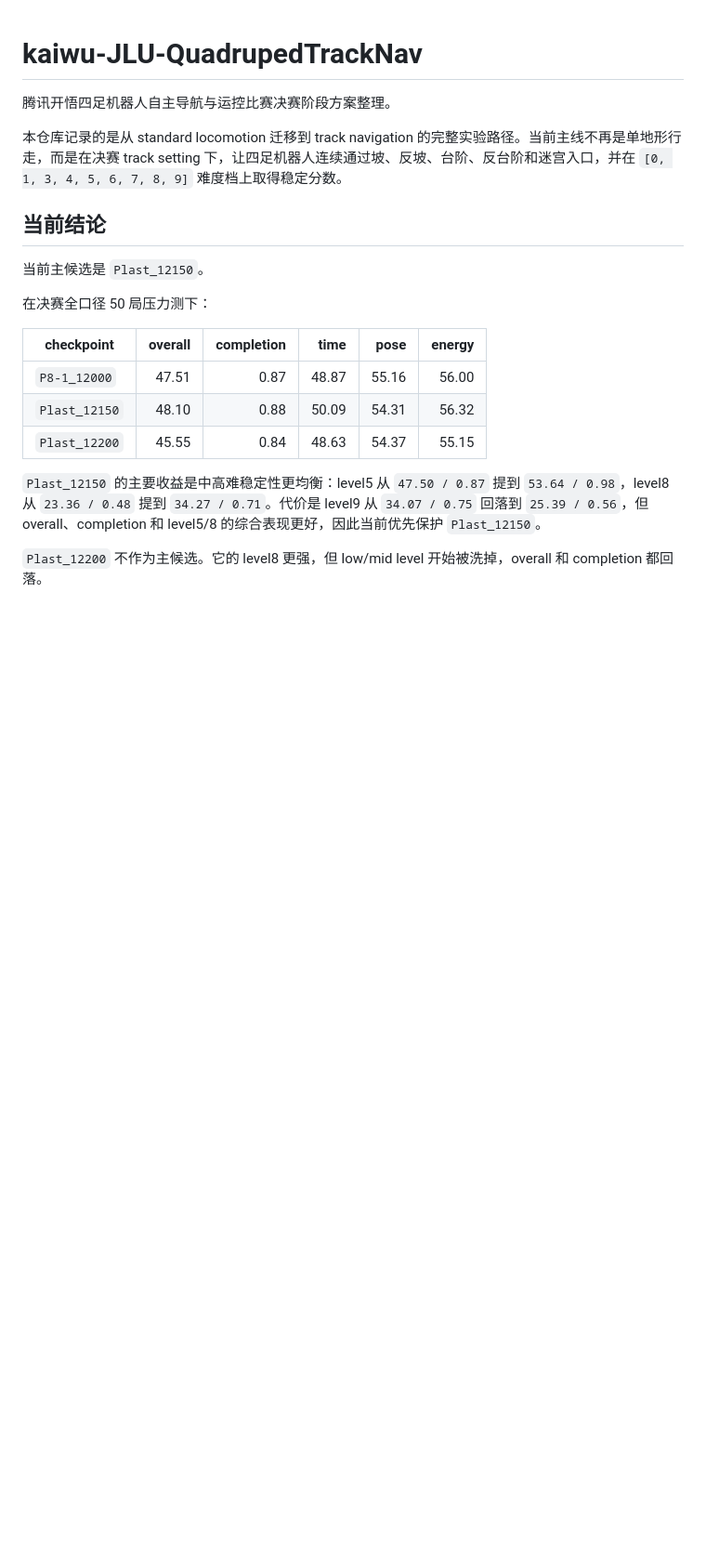
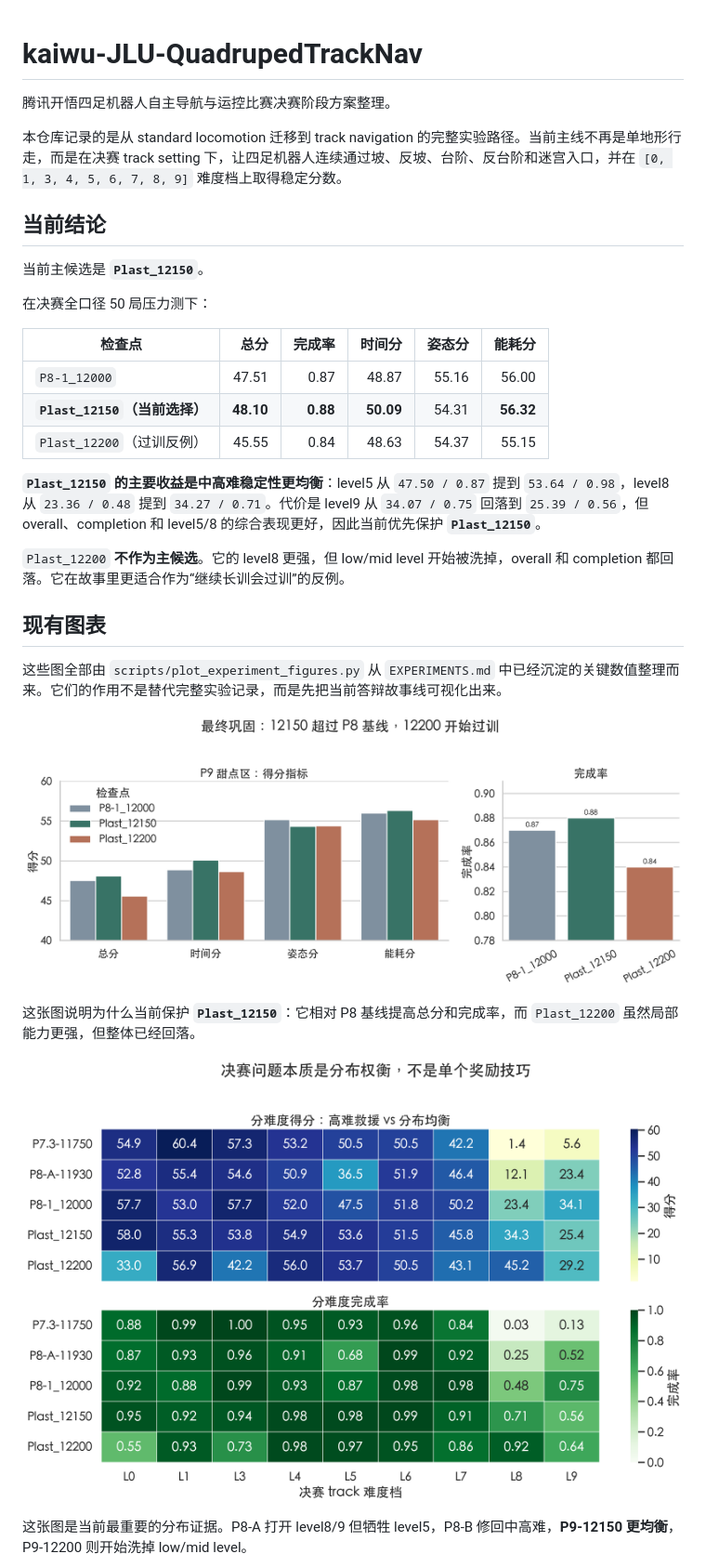
Before and after one commit to SY-Jia06/kaiwu-JLU-QuadrupedTrackNav, a Markdown page: README.md, the part around one of its changes. Shown at 93% size. GitHub-like rendering; pictures changed too: assets/figures/level_tradeoff_heatmap.png (added), assets/figures/p9_checkpoint_summary.png (added); blank space fills up the shorter version.

Commit message:
Add experiment figures to README

```diff
--- a/README.md
+++ b/README.md
@@ -6,16 +6,29 @@
 
 ## 当前结论
 
-当前主候选是 `Plast_12150`。
+当前主候选是 **`Plast_12150`**。
 
 在决赛全口径 50 局压力测下：
 
-| checkpoint | overall | completion | time | pose | energy |
+| 检查点 | 总分 | 完成率 | 时间分 | 姿态分 | 能耗分 |
 | --- | ---: | ---: | ---: | ---: | ---: |
 | `P8-1_12000` | 47.51 | 0.87 | 48.87 | 55.16 | 56.00 |
-| `Plast_12150` | 48.10 | 0.88 | 50.09 | 54.31 | 56.32 |
-| `Plast_12200` | 45.55 | 0.84 | 48.63 | 54.37 | 55.15 |
+| **`Plast_12150`（当前选择）** | **48.10** | **0.88** | **50.09** | 54.31 | **56.32** |
+| `Plast_12200`（过训反例） | 45.55 | 0.84 | 48.63 | 54.37 | 55.15 |
 
-`Plast_12150` 的主要收益是中高难稳定性更均衡：level5 从 `47.50 / 0.87` 提到 `53.64 / 0.98`，level8 从 `23.36 / 0.48` 提到 `34.27 / 0.71`。代价是 level9 从 `34.07 / 0.75` 回落到 `25.39 / 0.56`，但 overall、completion 和 level5/8 的综合表现更好，因此当前优先保护 `Plast_12150`。
+**`Plast_12150` 的主要收益是中高难稳定性更均衡**：level5 从 `47.50 / 0.87` 提到 `53.64 / 0.98`，level8 从 `23.36 / 0.48` 提到 `34.27 / 0.71`。代价是 level9 从 `34.07 / 0.75` 回落到 `25.39 / 0.56`，但 overall、completion 和 level5/8 的综合表现更好，因此当前优先保护 **`Plast_12150`**。
 
-`Plast_12200` 不作为主候选。它的 level8 更强，但 low/mid level 开始被洗掉，overall 和 completion 都回落。
+`Plast_12200` **不作为主候选**。它的 level8 更强，但 low/mid level 开始被洗掉，overall 和 completion 都回落。它在故事里更适合作为“继续长训会过训”的反例。
+
+## 现有图表
+
+这些图全部由 `scripts/plot_experiment_figures.py` 从 `EXPERIMENTS.md` 中已经沉淀的关键数值整理而来。它们的作用不是替代完整实验记录，而是先把当前答辩故事线可视化出来。
+
+![P9 检查点对比](assets/figures/p9_checkpoint_summary.png)
+
+这张图说明为什么当前保护 **`Plast_12150`**：它相对 P8 基线提高总分和完成率，而 `Plast_12200` 虽然局部能力更强，但整体已经回落。
+
+![分难度权衡热力图](assets/figures/level_tradeoff_heatmap.png)
+
+这张图是当前最重要的分布证据。P8-A 打开 level8/9 但牺牲 level5，P8-B 修回中高难，**P9-12150 更均衡**，P9-12200 则开始洗掉 low/mid level。
+
```
Also changed, not shown: other parts of README.md (+13 -6 lines), assets/figures/standard_curriculum_curve.png (added), assets/figures/track_progression_curve.png (added), 1 other file.
